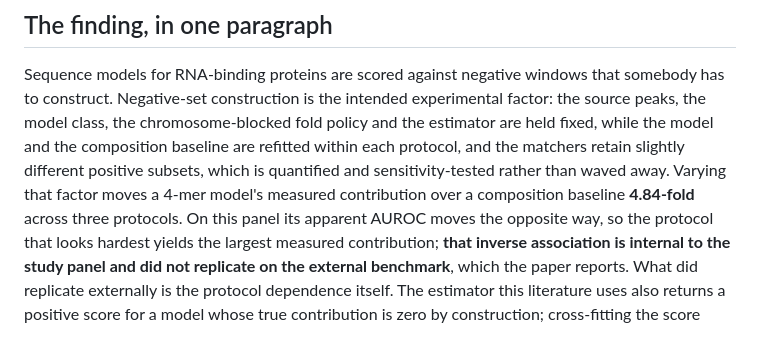
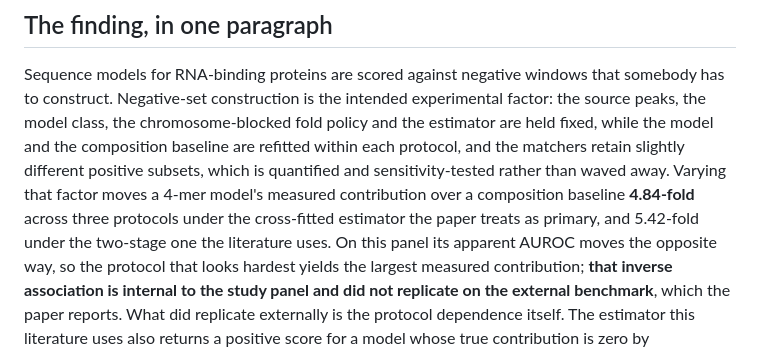
Before and after one commit to NirmalKumar31/rbp-protocol-calibration, a Markdown page: PORTFOLIO.md, the part around the change. GitHub-like rendering.

```diff
--- a/PORTFOLIO.md
+++ b/PORTFOLIO.md
@@ -18,7 +18,9 @@ the model class, the chromosome-blocked fold policy and the estimator are held f
 model and the composition baseline are refitted within each protocol, and the matchers retain
 slightly different positive subsets, which is quantified and sensitivity-tested rather than
 waved away. Varying that factor moves a 4-mer model's measured contribution over a composition
-baseline **4.84-fold** across three protocols. On this panel its apparent AUROC moves the
+baseline **4.84-fold** across three protocols under the cross-fitted estimator
+the paper treats as primary, and 5.42-fold under the two-stage one the
+literature uses. On this panel its apparent AUROC moves the
 opposite way, so the protocol that looks hardest yields the largest measured contribution;
 **that inverse association is internal to the study panel and did not replicate on the external
 benchmark**, which the paper reports. What did replicate externally is the protocol dependence
```
Also changed, not shown: docs/PANELS.md (+2 -2 lines).
